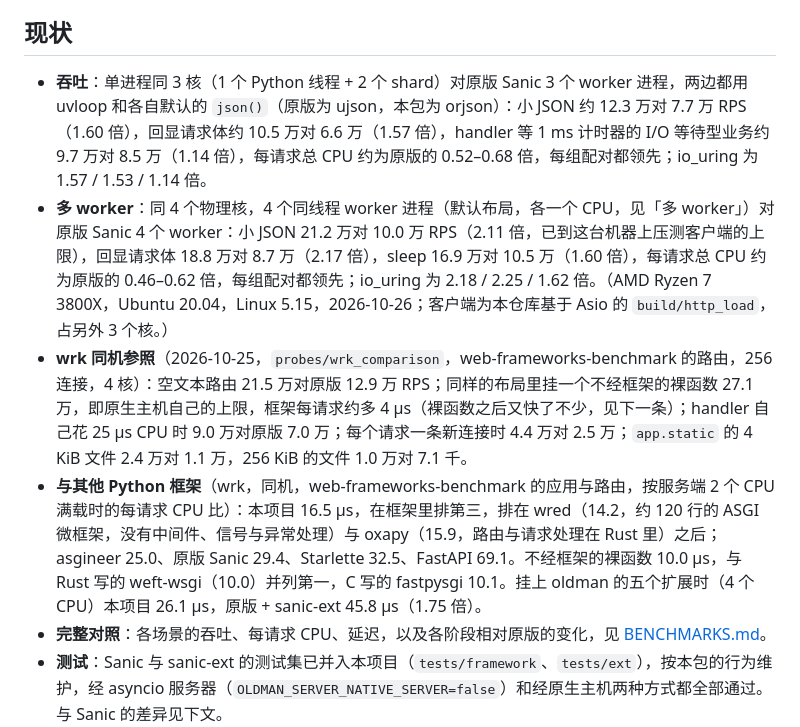
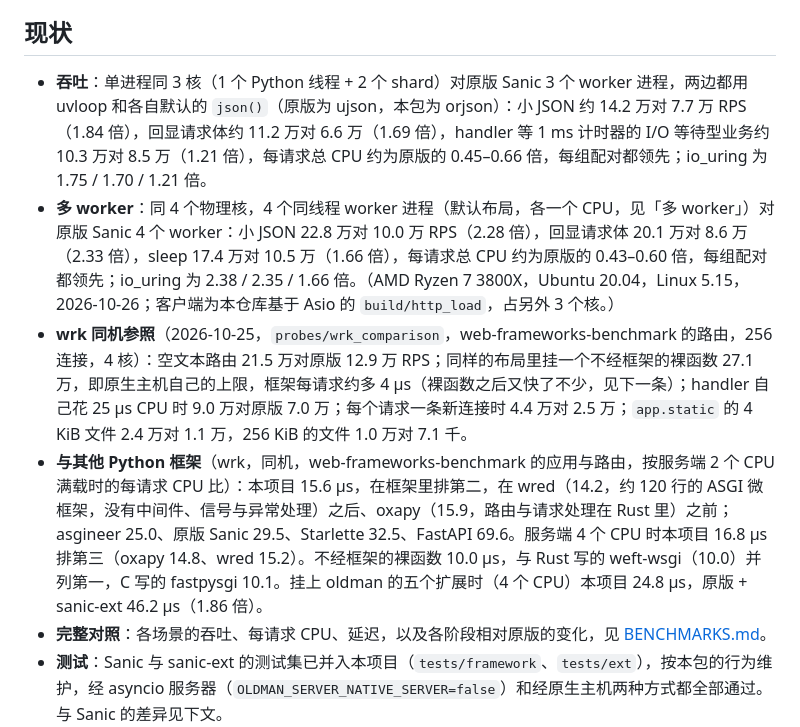
Before and after one commit to alexliyu7352/oldman-server, a Markdown page: README.md, the part around the change. Drawn GitHub-style.

```diff
--- a/README.md
+++ b/README.md
@@ -4,10 +4,10 @@
 
 ## 现状
 
-- **吞吐**：单进程同 3 核（1 个 Python 线程 + 2 个 shard）对原版 Sanic 3 个 worker 进程，两边都用 uvloop 和各自默认的 `json()`（原版为 ujson，本包为 orjson）：小 JSON 约 12.3 万对 7.7 万 RPS（1.60 倍），回显请求体约 10.5 万对 6.6 万（1.57 倍），handler 等 1 ms 计时器的 I/O 等待型业务约 9.7 万对 8.5 万（1.14 倍），每请求总 CPU 约为原版的 0.52–0.68 倍，每组配对都领先；io_uring 为 1.57 / 1.53 / 1.14 倍。
-- **多 worker**：同 4 个物理核，4 个同线程 worker 进程（默认布局，各一个 CPU，见「多 worker」）对原版 Sanic 4 个 worker：小 JSON 21.2 万对 10.0 万 RPS（2.11 倍，已到这台机器上压测客户端的上限），回显请求体 18.8 万对 8.7 万（2.17 倍），sleep 16.9 万对 10.5 万（1.60 倍），每请求总 CPU 约为原版的 0.46–0.62 倍，每组配对都领先；io_uring 为 2.18 / 2.25 / 1.62 倍。（AMD Ryzen 7 3800X，Ubuntu 20.04，Linux 5.15，2026-10-26；客户端为本仓库基于 Asio 的 `build/http_load`，占另外 3 个核。）
+- **吞吐**：单进程同 3 核（1 个 Python 线程 + 2 个 shard）对原版 Sanic 3 个 worker 进程，两边都用 uvloop 和各自默认的 `json()`（原版为 ujson，本包为 orjson）：小 JSON 约 14.2 万对 7.7 万 RPS（1.84 倍），回显请求体约 11.2 万对 6.6 万（1.69 倍），handler 等 1 ms 计时器的 I/O 等待型业务约 10.3 万对 8.5 万（1.21 倍），每请求总 CPU 约为原版的 0.45–0.66 倍，每组配对都领先；io_uring 为 1.75 / 1.70 / 1.21 倍。
+- **多 worker**：同 4 个物理核，4 个同线程 worker 进程（默认布局，各一个 CPU，见「多 worker」）对原版 Sanic 4 个 worker：小 JSON 22.8 万对 10.0 万 RPS（2.28 倍），回显请求体 20.1 万对 8.6 万（2.33 倍），sleep 17.4 万对 10.5 万（1.66 倍），每请求总 CPU 约为原版的 0.43–0.60 倍，每组配对都领先；io_uring 为 2.38 / 2.35 / 1.66 倍。（AMD Ryzen 7 3800X，Ubuntu 20.04，Linux 5.15，2026-10-26；客户端为本仓库基于 Asio 的 `build/http_load`，占另外 3 个核。）
 - **wrk 同机参照**（2026-10-25，`probes/wrk_comparison`，web-frameworks-benchmark 的路由，256 连接，4 核）：空文本路由 21.5 万对原版 12.9 万 RPS；同样的布局里挂一个不经框架的裸函数 27.1 万，即原生主机自己的上限，框架每请求约多 4 µs（裸函数之后又快了不少，见下一条）；handler 自己花 25 µs CPU 时 9.0 万对原版 7.0 万；每个请求一条新连接时 4.4 万对 2.5 万；`app.static` 的 4 KiB 文件 2.4 万对 1.1 万，256 KiB 的文件 1.0 万对 7.1 千。
-- **与其他 Python 框架**（wrk，同机，web-frameworks-benchmark 的应用与路由，按服务端 2 个 CPU 满载时的每请求 CPU 比）：本项目 16.5 µs，在框架里排第三，排在 wred（14.2，约 120 行的 ASGI 微框架，没有中间件、信号与异常处理）与 oxapy（15.9，路由与请求处理在 Rust 里）之后；asgineer 25.0、原版 Sanic 29.4、Starlette 32.5、FastAPI 69.1。不经框架的裸函数 10.0 µs，与 Rust 写的 weft-wsgi（10.0）并列第一，C 写的 fastpysgi 10.1。挂上 oldman 的五个扩展时（4 个 CPU）本项目 26.1 µs，原版 + sanic-ext 45.8 µs（1.75 倍）。
+- **与其他 Python 框架**（wrk，同机，web-frameworks-benchmark 的应用与路由，按服务端 2 个 CPU 满载时的每请求 CPU 比）：本项目 15.6 µs，在框架里排第二，在 wred（14.2，约 120 行的 ASGI 微框架，没有中间件、信号与异常处理）之后、oxapy（15.9，路由与请求处理在 Rust 里）之前；asgineer 25.0、原版 Sanic 29.5、Starlette 32.5、FastAPI 69.6。服务端 4 个 CPU 时本项目 16.8 µs 排第三（oxapy 14.8、wred 15.2）。不经框架的裸函数 10.0 µs，与 Rust 写的 weft-wsgi（10.0）并列第一，C 写的 fastpysgi 10.1。挂上 oldman 的五个扩展时（4 个 CPU）本项目 24.8 µs，原版 + sanic-ext 46.2 µs（1.86 倍）。
 - **完整对照**：各场景的吞吐、每请求 CPU、延迟，以及各阶段相对原版的变化，见 [BENCHMARKS.md](https://github.com/alexliyu7352/oldman-server/blob/main/BENCHMARKS.md)。
 - **测试**：Sanic 与 sanic-ext 的测试集已并入本项目（`tests/framework`、`tests/ext`），按本包的行为维护，经 asyncio 服务器（`OLDMAN_SERVER_NATIVE_SERVER=false`）和经原生主机两种方式都全部通过。与 Sanic 的差异见下文。
 
```
Also changed, not shown: BENCHMARKS.md (+71 -63 lines).
